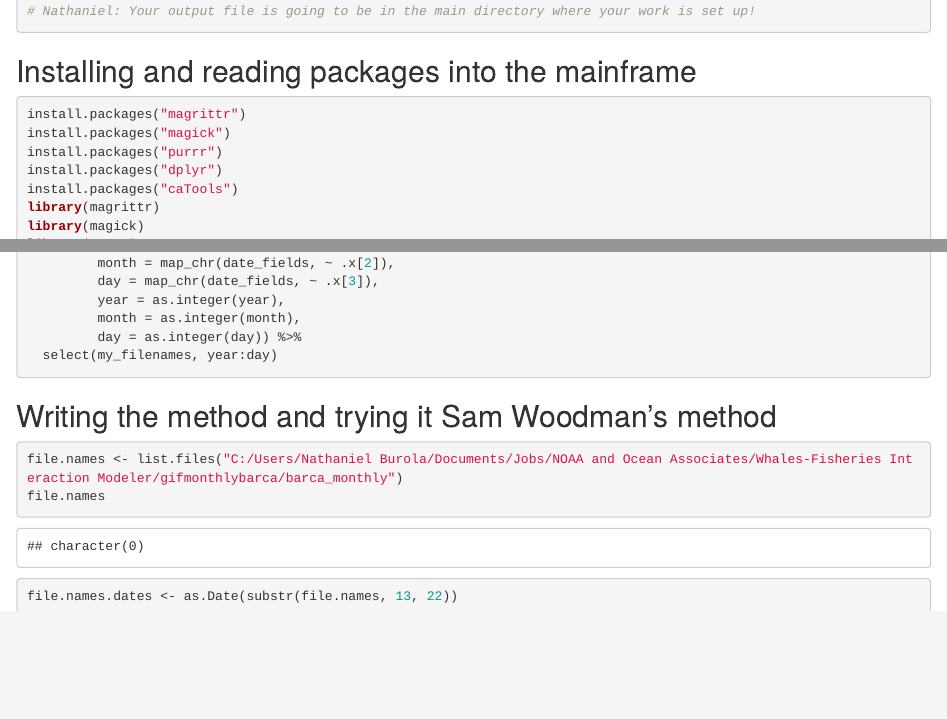
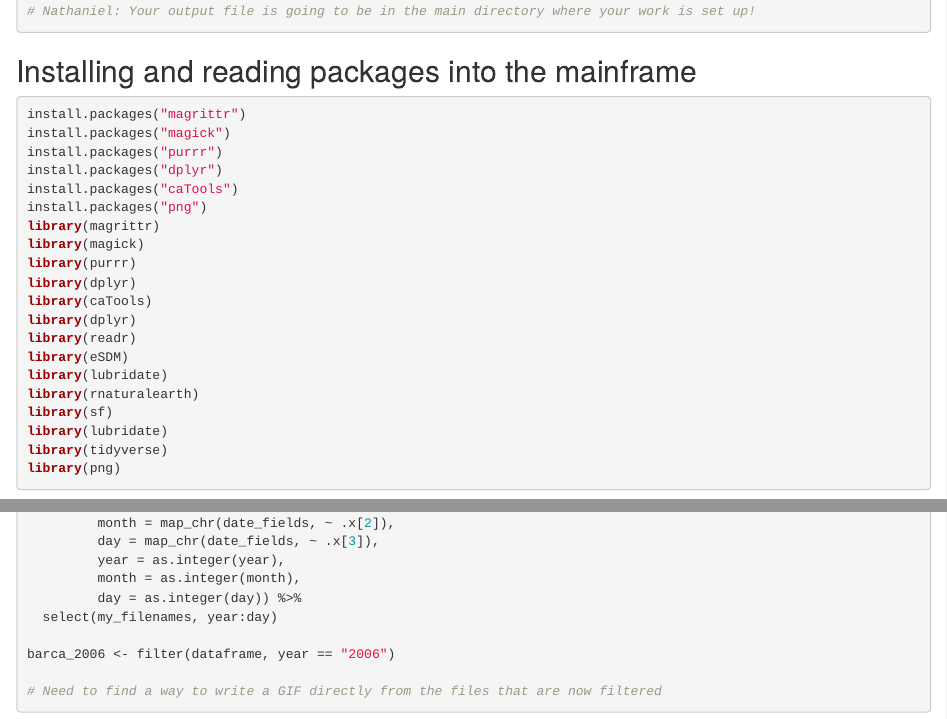
Before and after one commit to nburola/gifmonthlybarca, an R Markdown document (gifinstructions.Rmd): the page in a window 1100 px wide, from 520 px down, and a second part further down, joined at a grey line. Rendered offline with R 4.5, knitr and Pandoc, with nearby package versions.

Commit message:
Commiting again!

````diff
--- a/gifinstructions.Rmd
+++ b/gifinstructions.Rmd
@@ -32,6 +32,7 @@ install.packages("magick")
 install.packages("purrr")
 install.packages("dplyr")
 install.packages("caTools")
+install.packages("png")
 library(magrittr)
 library(magick)
 library(purrr)
@@ -45,6 +46,7 @@ library(rnaturalearth)
 library(sf)
 library(lubridate)
 library(tidyverse)
+library(png)
 ```
 
 ## List files in the Barca 2005 folder and making them in a GIF
@@ -78,17 +80,8 @@ dataframe <- tibble(my_filenames = file_list) %>%
          day = as.integer(day)) %>%
   select(my_filenames, year:day)
 
-```
+barca_2006 <- filter(dataframe, year == "2006")
 
-## Writing the method and trying it Sam Woodman's method
-```{r}
-file.names <- list.files("C:/Users/Nathaniel Burola/Documents/Jobs/NOAA and Ocean Associates/Whales-Fisheries Interaction Modeler/gifmonthlybarca/barca_monthly")
-file.names
-
-file.names.dates <- as.Date(substr(file.names, 13, 22))
-
-
-
-
+# Need to find a way to write a GIF directly from the files that are now filtered
 
 ```
````
